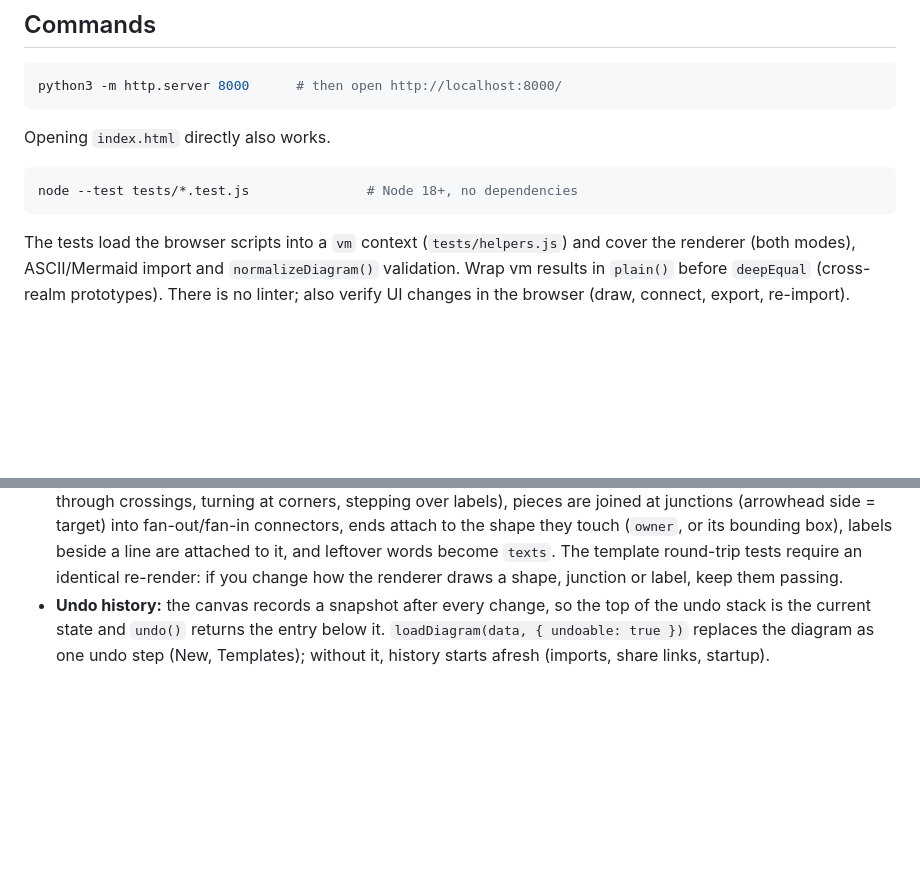
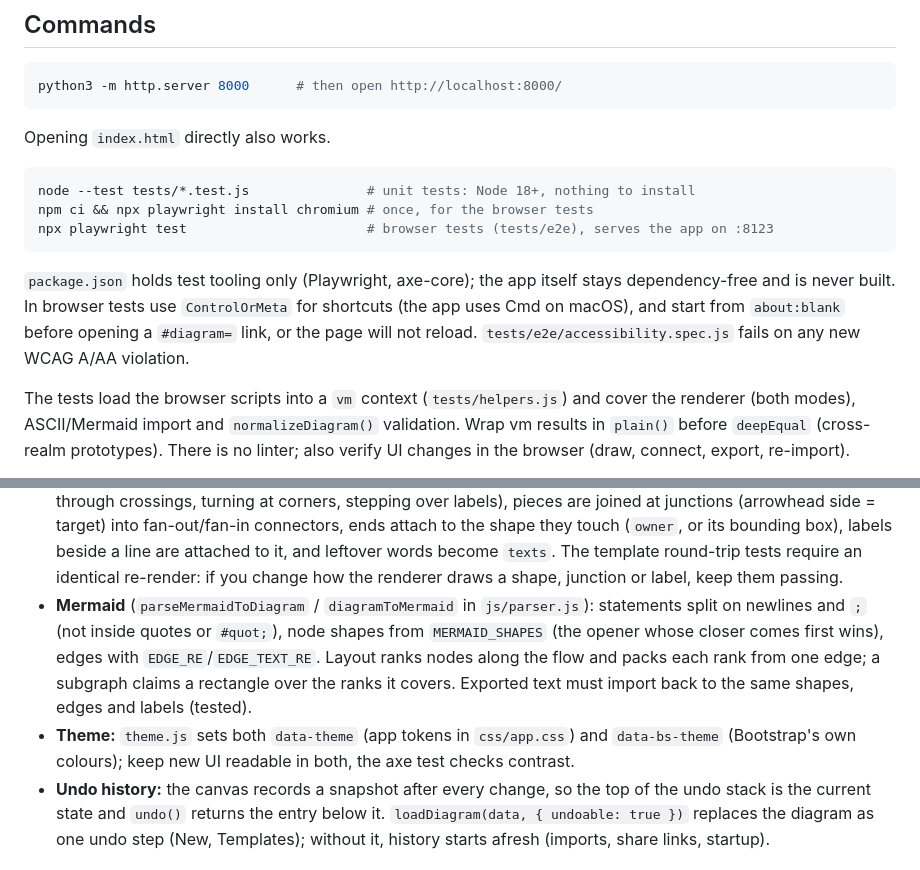
Before and after one commit to jozeta/AsciiFlow, a Markdown page: CLAUDE.md, 2 parts joined by grey strips. Drawn GitHub-style; blank space fills up the shorter version.

````diff
--- a/CLAUDE.md
+++ b/CLAUDE.md
@@ -18,8 +18,15 @@ python3 -m http.server 8000      # then open http://localhost:8000/
 Opening `index.html` directly also works.
 
 ```sh
-node --test tests/*.test.js               # Node 18+, no dependencies
+node --test tests/*.test.js               # unit tests: Node 18+, nothing to install
+npm ci && npx playwright install chromium # once, for the browser tests
+npx playwright test                       # browser tests (tests/e2e), serves the app on :8123
 ```
+
+`package.json` holds test tooling only (Playwright, axe-core); the app itself stays
+dependency-free and is never built. In browser tests use `ControlOrMeta` for shortcuts (the app
+uses Cmd on macOS), and start from `about:blank` before opening a `#diagram=` link, or the page
+will not reload. `tests/e2e/accessibility.spec.js` fails on any new WCAG A/AA violation.
 
 The tests load the browser scripts into a `vm` context (`tests/helpers.js`) and cover the
 renderer (both modes), ASCII/Mermaid import and `normalizeDiagram()` validation. Wrap vm results
@@ -37,6 +44,13 @@ changes in the browser (draw, connect, export, re-import).
   bounding box), labels beside a line are attached to it, and leftover words become `texts`.
   The template round-trip tests require an identical re-render: if you change how the renderer
   draws a shape, junction or label, keep them passing.
+- **Mermaid** (`parseMermaidToDiagram` / `diagramToMermaid` in `js/parser.js`): statements split
+  on newlines and `;` (not inside quotes or `#quot;`), node shapes from `MERMAID_SHAPES` (the
+  opener whose closer comes first wins), edges with `EDGE_RE`/`EDGE_TEXT_RE`. Layout ranks nodes
+  along the flow and packs each rank from one edge; a subgraph claims a rectangle over the ranks
+  it covers. Exported text must import back to the same shapes, edges and labels (tested).
+- **Theme:** `theme.js` sets both `data-theme` (app tokens in `css/app.css`) and `data-bs-theme`
+  (Bootstrap's own colours); keep new UI readable in both, the axe test checks contrast.
 - **Undo history:** the canvas records a snapshot after every change, so the top of the undo
   stack is the current state and `undo()` returns the entry below it. `loadDiagram(data,
   { undoable: true })` replaces the diagram as one undo step (New, Templates); without it,
````
Also changed, not shown: CHANGELOG.md (+13 -0 lines), README.md (+25 -6 lines), docs/screenshots/editor.png, 16 other files.
